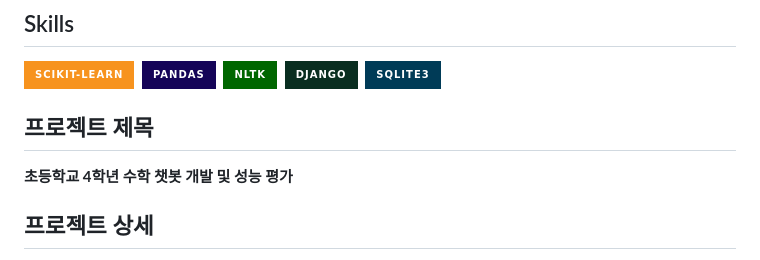
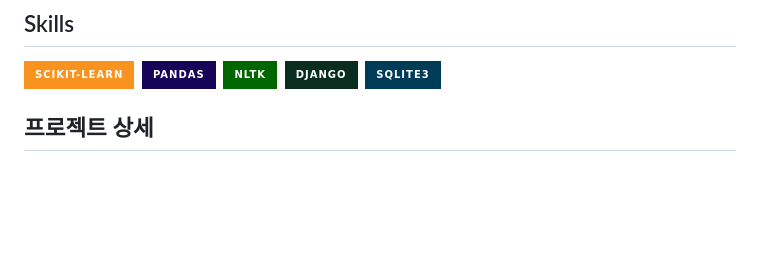
Before and after one commit to gamdong2/4th_Math_Chatbot, a Markdown page: README.md, the part around the change. Rendered like a GitHub page; badges without logos; blank space fills up the shorter version.

```diff
--- a/README.md
+++ b/README.md
@@ -7,9 +7,6 @@
 <img src="https://img.shields.io/badge/nltk-006600?style=for-the-badge&logo=nltk&logoColor=white"/>&nbsp;
 <img src="https://img.shields.io/badge/Django-092E20?style=for-the-badge&logo=django&logoColor=white"/>&nbsp;
 <img src="https://img.shields.io/badge/sqlite3-003B57?style=for-the-badge&logo=sqlite&logoColor=white"/>&nbsp;
-
-## 프로젝트 제목
-**초등학교 4학년 수학 챗봇 개발 및 성능 평가**
 
 ## 프로젝트 상세
 
```
